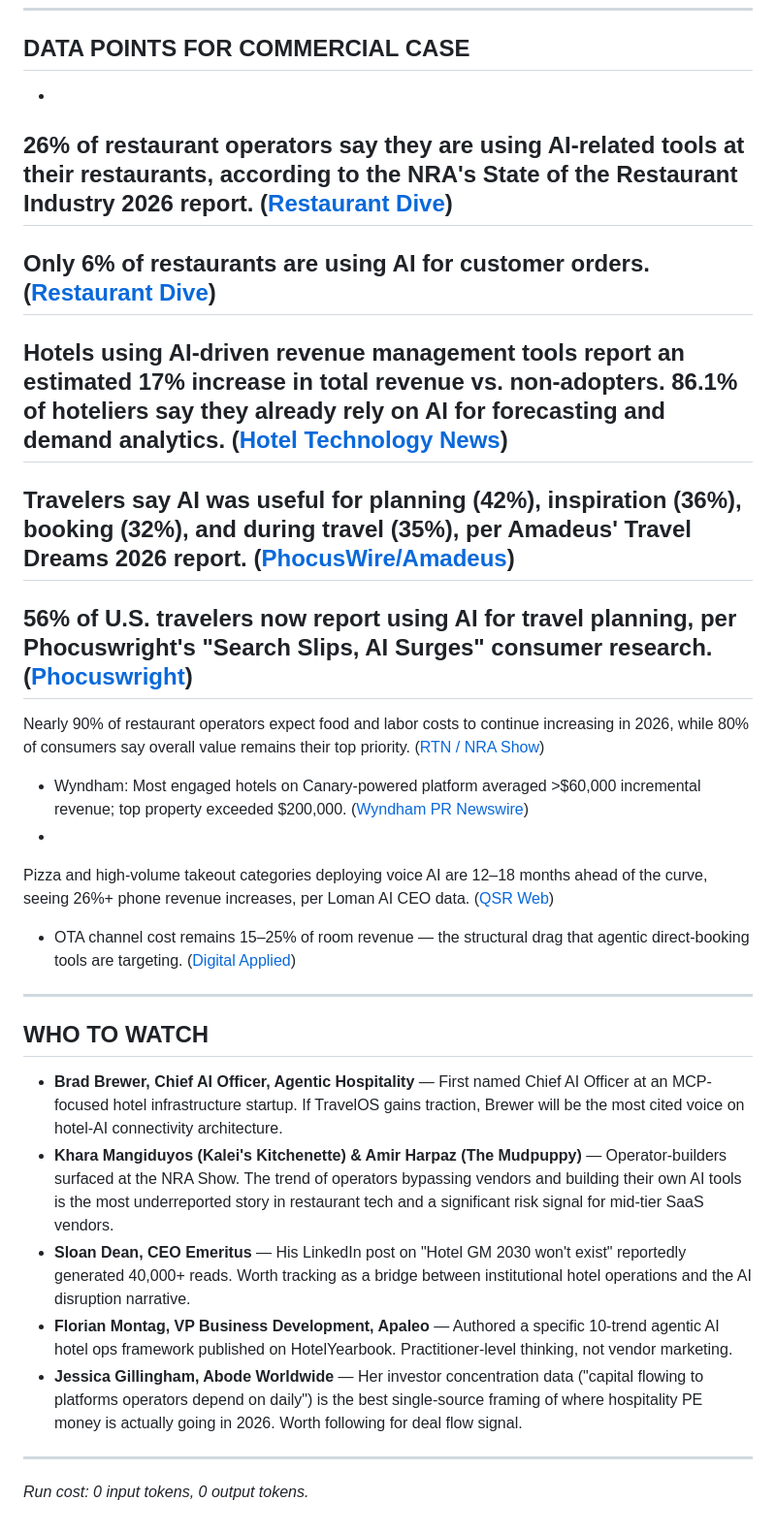
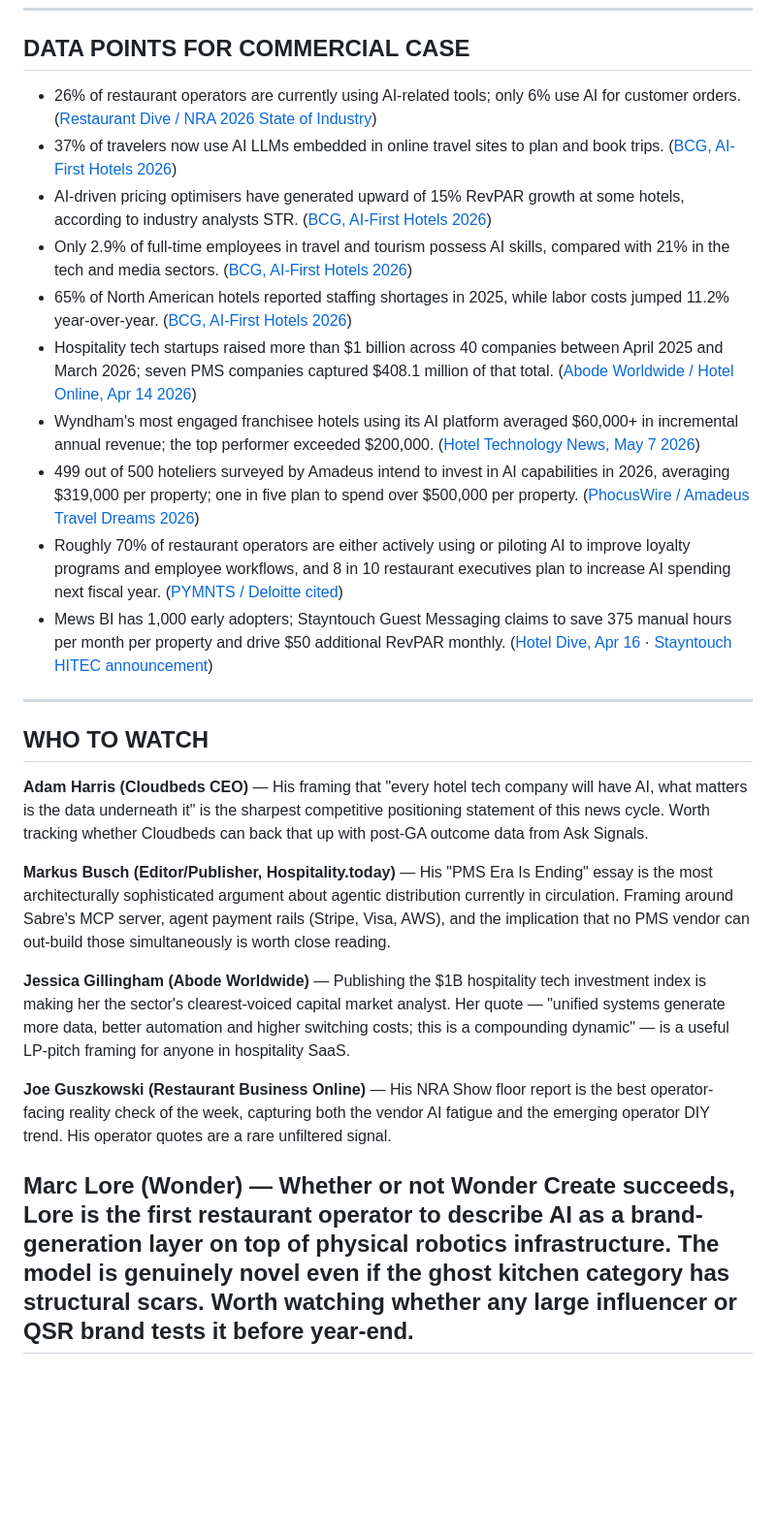
Before and after one commit to colinwinning-hue/hospitality-ai-briefings, a Markdown page: briefings/2026-05-22.md, the part around one of its changes. Shown at 97% size. GitHub-like rendering; blank space fills up the shorter version.

```diff
--- a/briefings/2026-05-22.md
+++ b/briefings/2026-05-22.md
@@ -132,38 +172,28 @@ Closed an $81M fundraising round led by Prysm Capital and Left Lane Capital to e
 
 ## DATA POINTS FOR COMMERCIAL CASE
 
--
-26% of restaurant operators say they are using AI-related tools at their restaurants, according to the NRA's State of the Restaurant Industry 2026 report.
- ([Restaurant Dive](https://www.restaurantdive.com/news/national-restaurant-assocation-operator-artificial-intelligence-adoption/812418/))
--
-Only 6% of restaurants are using AI for customer orders.
- ([Restaurant Dive](https://www.restaurantdive.com/news/national-restaurant-assocation-operator-artificial-intelligence-adoption/812418/))
--
-Hotels using AI-driven revenue management tools report an estimated 17% increase in total revenue vs. non-adopters. 86.1% of hoteliers say they already rely on AI for forecasting and demand analytics.
- ([Hotel Technology News](https://hoteltechnologynews.com/2025/11/how-ai-will-rewrite-hotel-revenue-management-systems-in-2026/))
--
-Travelers say AI was useful for planning (42%), inspiration (36%), booking (32%), and during travel (35%), per Amadeus' Travel Dreams 2026 report.
- ([PhocusWire/Amadeus](https://www.phocuswire.com/news/technology/amadeus-ai-investment-challenges-hotels-travel-dreams-2026))
--
-56% of U.S. travelers now report using AI for travel planning, per Phocuswright's "Search Slips, AI Surges" consumer research.
- ([Phocuswright](https://www.phocuswright.com/))
--
-Nearly 90% of restaurant operators expect food and labor costs to continue increasing in 2026, while 80% of consumers say overall value remains their top priority.
- ([RTN / NRA Show](https://restauranttechnologynews.com/2026/05/ai-automation-and-cost-pressures-take-center-stage-at-the-2026-national-restaurant-association-show/))
-- Wyndham: Most engaged hotels on Canary-powered platform averaged >$60,000 incremental revenue; top property exceeded $200,000. ([Wyndham PR Newswire](https://www.prnewswire.com/news-releases/wyndham-launches-native-chatgpt-app-302763493.html))
--
-Pizza and high-volume takeout categories deploying voice AI are 12–18 months ahead of the curve, seeing 26%+ phone revenue increases, per Loman AI CEO data.
- ([QSR Web](https://www.qsrweb.com/articles/why-2026-is-the-year-of-the-ai-driven-restaurant/))
-- OTA channel cost remains 15–25% of room revenue — the structural drag that agentic direct-booking tools are targeting. ([Digital Applied](https://www.digitalapplied.com/blog/agentic-ai-for-hospitality-travel-marketing-vertical-2026))
+- 26% of restaurant operators are currently using AI-related tools; only 6% use AI for customer orders. ([Restaurant Dive / NRA 2026 State of Industry](https://www.restaurantdive.com/news/national-restaurant-assocation-operator-artificial-intelligence-adoption/812418/))
+- 37% of travelers now use AI LLMs embedded in online travel sites to plan and book trips. ([BCG, AI-First Hotels 2026](https://www.bcg.com/publications/2026/ai-first-hotels-leaner-faster-smarter))
+- AI-driven pricing optimisers have generated upward of 15% RevPAR growth at some hotels, according to industry analysts STR. ([BCG, AI-First Hotels 2026](https://www.bcg.com/publications/2026/ai-first-hotels-leaner-faster-smarter))
+- Only 2.9% of full-time employees in travel and tourism possess AI skills, compared with 21% in the tech and media sectors. ([BCG, AI-First Hotels 2026](https://www.bcg.com/publications/2026/ai-first-hotels-leaner-faster-smarter))
+- 65% of North American hotels reported staffing shortages in 2025, while labor costs jumped 11.2% year-over-year. ([BCG, AI-First Hotels 2026](https://www.bcg.com/publications/2026/ai-first-hotels-leaner-faster-smarter))
+- Hospitality tech startups raised more than $1 billion across 40 companies between April 2025 and March 2026; seven PMS companies captured $408.1 million of that total. ([Abode Worldwide / Hotel Online, Apr 14 2026](https://www.hotel-online.com/news/hospitality-tech-drew-over-1-billion-in-the-last-year-with-pms-and-ai-led-platforms-capturing-biggest-share))
+- Wyndham's most engaged franchisee hotels using its AI platform averaged $60,000+ in incremental annual revenue; the top performer exceeded $200,000. ([Hotel Technology News, May 7 2026](https://hoteltechnologynews.com/2026/05/wyndham-launches-native-chatgpt-app-as-competition-intensifies-around-ai-powered-hotel-discovery/))
+- 499 out of 500 hoteliers surveyed by Amadeus intend to invest in AI capabilities in 2026, averaging $319,000 per property; one in five plan to spend over $500,000 per property. ([PhocusWire / Amadeus Travel Dreams 2026](https://www.phocuswire.com/news/amadeus-ai-investment-challenges-hotels-travel-dreams-2026))
+- Roughly 70% of restaurant operators are either actively using or piloting AI to improve loyalty programs and employee workflows, and 8 in 10 restaurant executives plan to increase AI spending next fiscal year. ([PYMNTS / Deloitte cited](https://www.pymnts.com/artificial-intelligence-2/2026/fast-food-chains-put-ai-to-work/))
+- Mews BI has 1,000 early adopters; Stayntouch Guest Messaging claims to save 375 manual hours per month per property and drive $50 additional RevPAR monthly. ([Hotel Dive, Apr 16](https://www.hoteldive.com/news/mews-launches-ai-powered-business-intelligence-product/817672/) · [Stayntouch HITEC announcement](https://www.hospitalitynet.org/news/4132456/stayntouch-to-feature-award-winning-cloud-pms-ai-powered-guest-messaging-at-hitec-2026))
 
 ---
 
 ## WHO TO WATCH
 
-- **Brad Brewer, Chief AI Officer, Agentic Hospitality** — First named Chief AI Officer at an MCP-focused hotel infrastructure startup. If TravelOS gains traction, Brewer will be the most cited voice on hotel-AI connectivity architecture.
-- **Khara Mangiduyos (Kalei's Kitchenette) & Amir Harpaz (The Mudpuppy)** — Operator-builders surfaced at the NRA Show. The trend of operators bypassing vendors and building their own AI tools is the most underreported story in restaurant tech and a significant risk signal for mid-tier SaaS vendors.
-- **Sloan Dean, CEO Emeritus** — His LinkedIn post on "Hotel GM 2030 won't exist" reportedly generated 40,000+ reads. Worth tracking as a bridge between institutional hotel operations and the AI disruption narrative.
-- **Florian Montag, VP Business Development, Apaleo** — Authored a specific 10-trend agentic AI hotel ops framework published on HotelYearbook. Practitioner-level thinking, not vendor marketing.
-- **Jessica Gillingham, Abode Worldwide** — Her investor concentration data ("capital flowing to platforms operators depend on daily") is the best single-source framing of where hospitality PE money is actually going in 2026. Worth following for deal flow signal.
+**Adam Harris (Cloudbeds CEO)** — His framing that "every hotel tech company will have AI, what matters is the data underneath it" is the sharpest competitive positioning statement of this news cycle. Worth tracking whether Cloudbeds can back that up with post-GA outcome data from Ask Signals.
+
+**Markus Busch (Editor/Publisher, Hospitality.today)** — His "PMS Era Is Ending" essay is the most architecturally sophisticated argument about agentic distribution currently in circulation. Framing around Sabre's MCP server, agent payment rails (Stripe, Visa, AWS), and the implication that no PMS vendor can out-build those simultaneously is worth close reading.
+
+**Jessica Gillingham (Abode Worldwide)** — Publishing the $1B hospitality tech investment index is making her the sector's clearest-voiced capital market analyst. Her quote — "unified systems generate more data, better automation and higher switching costs; this is a compounding dynamic" — is a useful LP-pitch framing for anyone in hospitality SaaS.
+
+**Joe Guszkowski (Restaurant Business Online)** — His NRA Show floor report is the best operator-facing reality check of the week, capturing both the vendor AI fatigue and the emerging operator DIY trend. His operator quotes are a rare unfiltered signal.
+
+**Marc Lore (Wonder)** — Whether or not Wonder Create succeeds, Lore is the first restaurant operator to describe AI as a brand-generation layer on top of physical robotics infrastructure. The model is genuinely novel even if the ghost kitchen category has structural scars. Worth watching whether any large influencer or QSR brand tests it before year-end.
 ---
-_Run cost: 0 input tokens, 0 output tokens._
```
Also changed, not shown: other parts of briefings/2026-05-22.md (+114 -74 lines).
